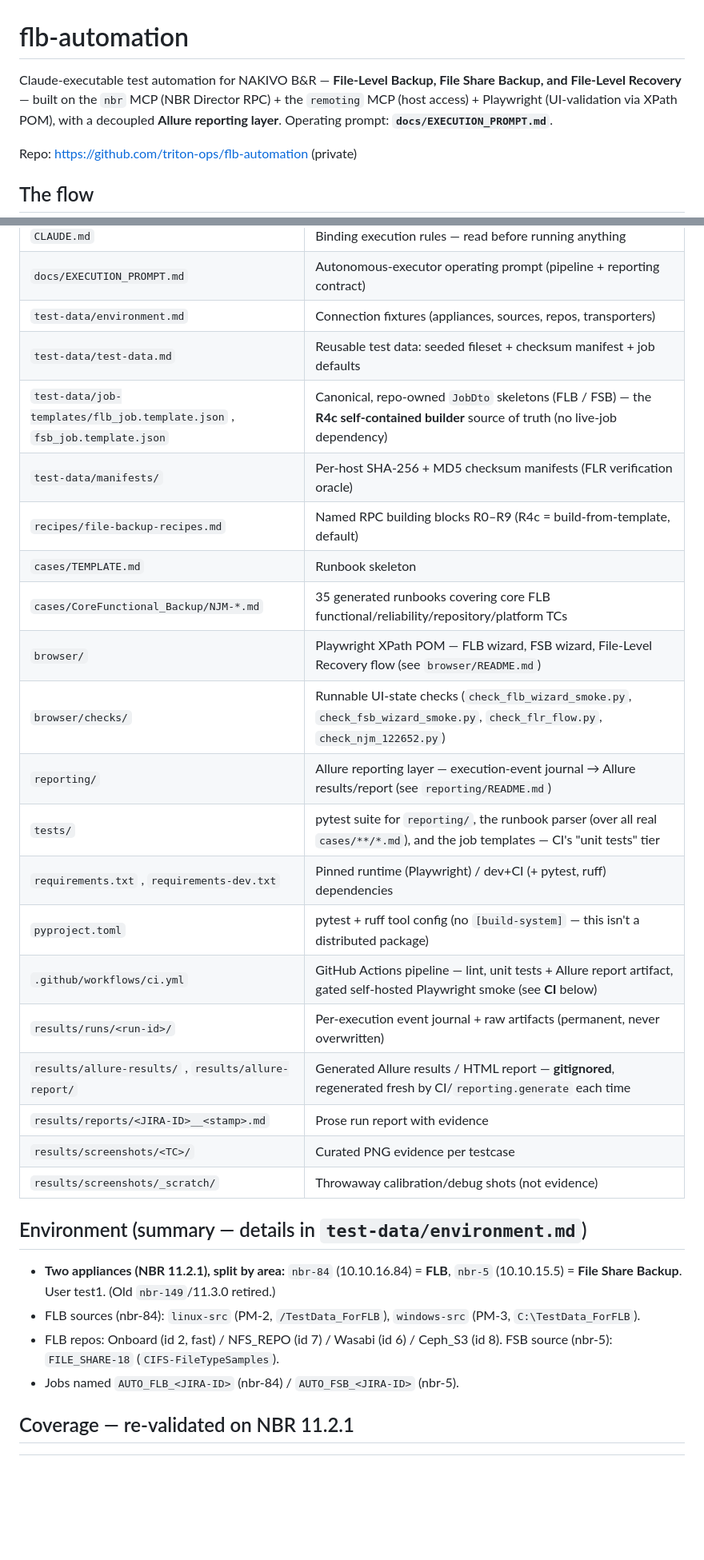
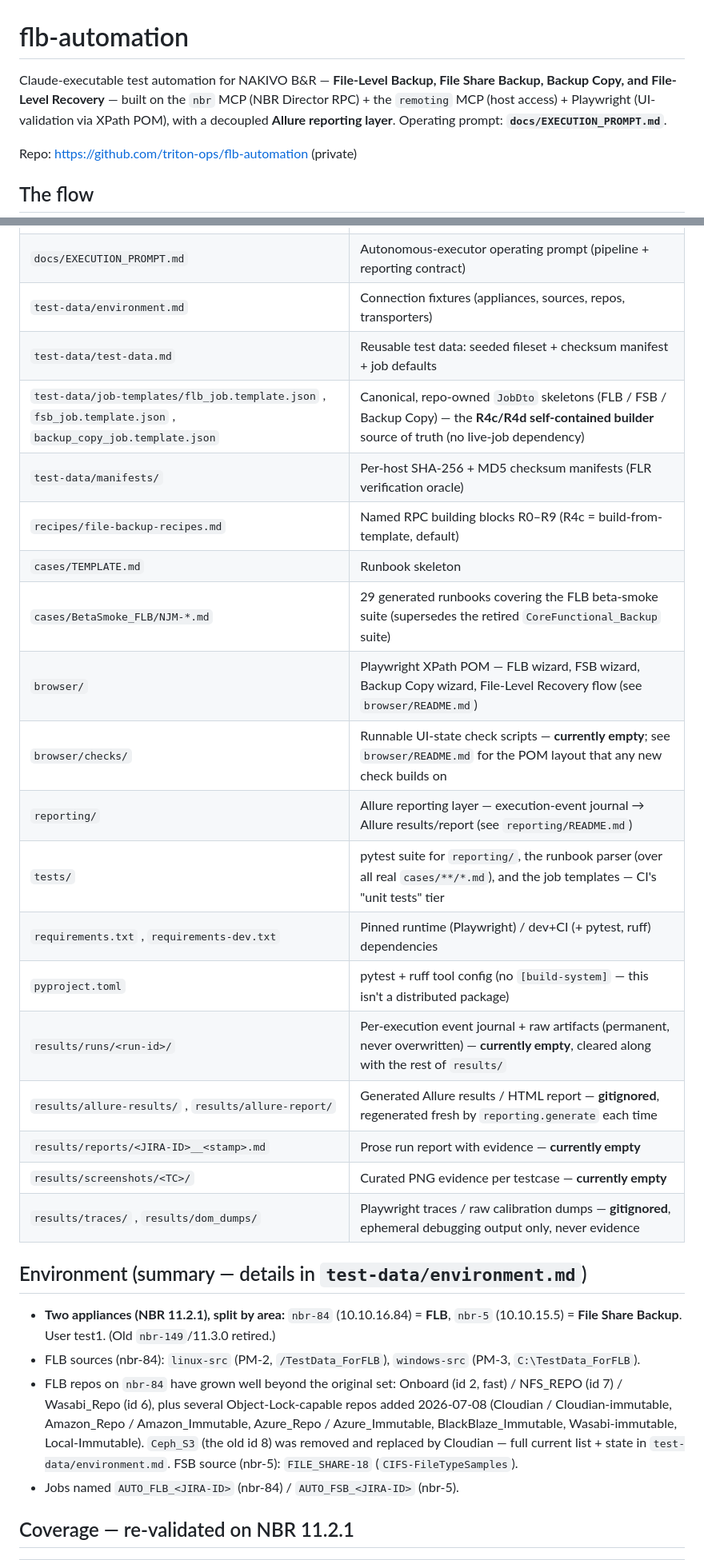
Before and after one commit to triton-ops/flb-automation, a Markdown page: README.md, 2 parts joined by grey strips. Shown at 80% size. GitHub-like rendering; blank space fills up the shorter version.

```diff
--- a/README.md
+++ b/README.md
@@ -1,8 +1,9 @@
 # flb-automation
 
-Claude-executable test automation for NAKIVO B&R — **File-Level Backup, File Share Backup, and
-File-Level Recovery** — built on the `nbr` MCP (NBR Director RPC) + the `remoting` MCP (host
-access) + Playwright (UI-validation via XPath POM), with a decoupled **Allure reporting layer**.
+Claude-executable test automation for NAKIVO B&R — **File-Level Backup, File Share Backup,
+Backup Copy, and File-Level Recovery** — built on the `nbr` MCP (NBR Director RPC) + the
+`remoting` MCP (host access) + Playwright (UI-validation via XPath POM), with a decoupled
+**Allure reporting layer**.
 Operating prompt: **`docs/EXECUTION_PROMPT.md`**.
 
 Repo: https://github.com/triton-ops/flb-automation (private)
@@ -35,31 +36,34 @@ You: "run NJM-1234"
 | `docs/EXECUTION_PROMPT.md` | Autonomous-executor operating prompt (pipeline + reporting contract) |
 | `test-data/environment.md` | Connection fixtures (appliances, sources, repos, transporters) |
 | `test-data/test-data.md` | Reusable test data: seeded fileset + checksum manifest + job defaults |
-| `test-data/job-templates/flb_job.template.json` , `fsb_job.template.json` | Canonical, repo-owned `JobDto` skeletons (FLB / FSB) — the **R4c self-contained builder** source of truth (no live-job dependency) |
+| `test-data/job-templates/flb_job.template.json` , `fsb_job.template.json` , `backup_copy_job.template.json` | Canonical, repo-owned `JobDto` skeletons (FLB / FSB / Backup Copy) — the **R4c/R4d self-contained builder** source of truth (no live-job dependency) |
 | `test-data/manifests/` | Per-host SHA-256 + MD5 checksum manifests (FLR verification oracle) |
 | `recipes/file-backup-recipes.md` | Named RPC building blocks R0–R9 (R4c = build-from-template, default) |
 | `cases/TEMPLATE.md` | Runbook skeleton |
-| `cases/CoreFunctional_Backup/NJM-*.md` | 35 generated runbooks covering core FLB functional/reliability/repository/platform TCs |
-| `browser/` | Playwright XPath POM — FLB wizard, FSB wizard, File-Level Recovery flow (see `browser/README.md`) |
-| `browser/checks/` | Runnable UI-state checks (`check_flb_wizard_smoke.py`, `check_fsb_wizard_smoke.py`, `check_flr_flow.py`, `check_njm_122652.py`) |
+| `cases/BetaSmoke_FLB/NJM-*.md` | 29 generated runbooks covering the FLB beta-smoke suite (supersedes the retired `CoreFunctional_Backup` suite) |
+| `browser/` | Playwright XPath POM — FLB wizard, FSB wizard, Backup Copy wizard, File-Level Recovery flow (see `browser/README.md`) |
+| `browser/checks/` | Runnable UI-state check scripts — **currently empty**; see `browser/README.md` for the POM layout that any new check builds on |
 | `reporting/` | Allure reporting layer — execution-event journal → Allure results/report (see `reporting/README.md`) |
 | `tests/` | pytest suite for `reporting/`, the runbook parser (over all real `cases/**/*.md`), and the job templates — CI's "unit tests" tier |
 | `requirements.txt` , `requirements-dev.txt` | Pinned runtime (Playwright) / dev+CI (+ pytest, ruff) dependencies |
 | `pyproject.toml` | pytest + ruff tool config (no `[build-system]` — this isn't a distributed package) |
-| `.github/workflows/ci.yml` | GitHub Actions pipeline — lint, unit tests + Allure report artifact, gated self-hosted Playwright smoke (see **CI** below) |
-| `results/runs/<run-id>/` | Per-execution event journal + raw artifacts (permanent, never overwritten) |
-| `results/allure-results/` , `results/allure-report/` | Generated Allure results / HTML report — **gitignored**, regenerated fresh by CI/`reporting.generate` each time |
-| `results/reports/<JIRA-ID>__<stamp>.md` | Prose run report with evidence |
-| `results/screenshots/<TC>/` | Curated PNG evidence per testcase |
-| `results/screenshots/_scratch/` | Throwaway calibration/debug shots (not evidence) |
+| `results/runs/<run-id>/` | Per-execution event journal + raw artifacts (permanent, never overwritten) — **currently empty**, cleared along with the rest of `results/` |
+| `results/allure-results/` , `results/allure-report/` | Generated Allure results / HTML report — **gitignored**, regenerated fresh by `reporting.generate` each time |
+| `results/reports/<JIRA-ID>__<stamp>.md` | Prose run report with evidence — **currently empty** |
+| `results/screenshots/<TC>/` | Curated PNG evidence per testcase — **currently empty** |
+| `results/traces/` , `results/dom_dumps/` | Playwright traces / raw calibration dumps — **gitignored**, ephemeral debugging output only, never evidence |
 
 ## Environment (summary — details in `test-data/environment.md`)
 
 - **Two appliances (NBR 11.2.1), split by area:** `nbr-84` (10.10.16.84) = **FLB**,
   `nbr-5` (10.10.15.5) = **File Share Backup**. User test1. (Old `nbr-149`/11.3.0 retired.)
 - FLB sources (nbr-84): `linux-src` (PM-2, `/TestData_ForFLB`), `windows-src` (PM-3, `C:\TestData_ForFLB`).
-- FLB repos: Onboard (id 2, fast) / NFS_REPO (id 7) / Wasabi (id 6) / Ceph_S3 (id 8).
-  FSB source (nbr-5): `FILE_SHARE-18` (`CIFS-FileTypeSamples`).
+- FLB repos on `nbr-84` have grown well beyond the original set: Onboard (id 2, fast) /
+  NFS_REPO (id 7) / Wasabi_Repo (id 6), plus several Object-Lock-capable repos added
+  2026-07-08 (Cloudian / Cloudian-immutable, Amazon_Repo / Amazon_Immutable, Azure_Repo /
+  Azure_Immutable, BlackBlaze_Immutable, Wasabi-immutable, Local-Immutable). `Ceph_S3` (the
+  old id 8) was removed and replaced by Cloudian — full current list + state in
+  `test-data/environment.md`. FSB source (nbr-5): `FILE_SHARE-18` (`CIFS-FileTypeSamples`).
 - Jobs named `AUTO_FLB_<JIRA-ID>` (nbr-84) / `AUTO_FSB_<JIRA-ID>` (nbr-5).
 
 ## Coverage — re-validated on NBR 11.2.1
```
Also changed, not shown: other parts of README.md (+25 -35 lines), browser/README.md (+18 -12 lines), reporting/README.md (+1 -1 lines).
